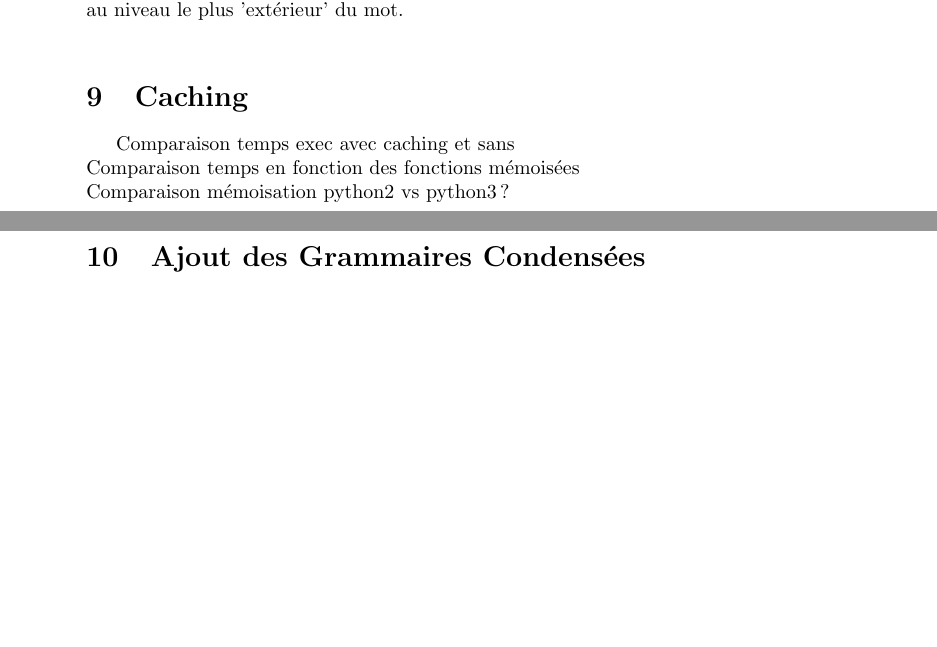
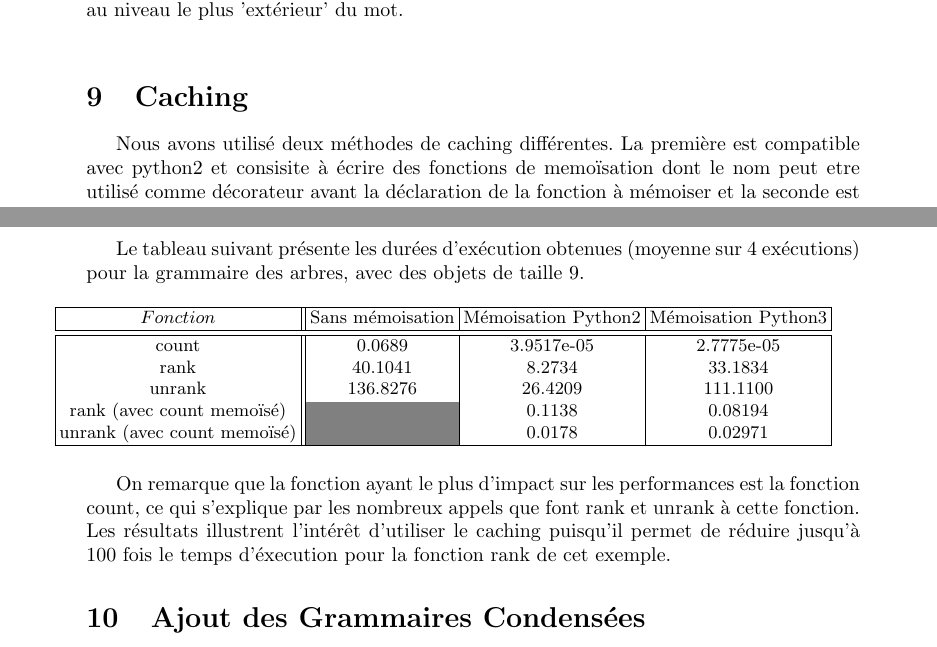
Before and after one commit to FrelVick/CombiProj, a LaTeX document (rapport/rapport.tex): two parts of pages 9 and 10 of 12 before the commit and two parts of pages 10 and 11 of 14 after it, joined at a grey line, cut so that both start at the same text, the shorter picture padded with empty space. Compiled offline with pdfLaTeX.

Commit message:
rapport add caching

```diff
--- a/rapport/rapport.tex
+++ b/rapport/rapport.tex
@@ -10,8 +10,8 @@
 \usepackage[section]{placeins}
 \usepackage{listings}
 \usepackage{color}
+\usepackage{colortbl}
 \usepackage[dvipsnames]{xcolor}
-
 \lstset{language=python,
 	  	basicstyle=\ttfamily,
         	        keywordstyle=\color{ForestGreen}\ttfamily,
@@ -691,9 +691,41 @@ ouvrante parmis les parenthèses situées au niveau le plus 'extérieur'
 du mot.\\
 
 \section{Caching}
-Comparaison temps exec avec caching et sans\\
-Comparaison temps en fonction des fonctions mémoisées\\
-Comparaison mémoisation python2 vs python3 ?\\
+
+Nous avons utilisé deux méthodes de caching différentes.
+La première est compatible avec python2 et consisite à écrire des
+fonctions de memoïsation dont le nom peut etre utilisé comme
+décorateur avant la déclaration de la fonction à mémoiser et la
+seconde est la solution proposée dans la version python 3.5
+@lru\_cache.\\
+
+Le tableau suivant présente les durées d'exécution obtenues (moyenne
+sur 4 exécutions) pour la grammaire des arbres, avec des objets de taille 9.
+
+\begin{table}[!hbt]
+\centering
+\small
+\setlength\tabcolsep{2pt}
+\begin{tabular}{|c||c|c|c|}
+\hline $Fonction$ & Sans mémoisation & Mémoisation Python2 &  Mémoisation Python3\\
+\hline
+\hline
+
+count & 0.0689 & 3.9517e-05 &  2.7775e-05\\
+rank & 40.1041 & 8.2734 & 33.1834 \\
+unrank & 136.8276 & 26.4209 & 111.1100\\
+rank (avec count memoïsé) & \cellcolor{gray} & 0.1138 & 0.08194\\
+unrank (avec count memoïsé) & \cellcolor{gray} & 0.0178 & 0.02971\\
+\hline
+\end{tabular}
+\end{table}
+
+On remarque que la fonction ayant le plus d'impact sur les
+performances est la fonction count, ce qui s'explique par les
+nombreux appels que font rank et unrank à cette fonction. Les
+résultats illustrent l'intérêt d'utiliser le caching puisqu'il
+permet de réduire jusqu'à 100 fois le temps d'éxecution pour la
+fonction rank de cet exemple.
 
 \section{Ajout des Grammaires Condensées}
 
```
Also changed, not shown: rapport/rapport.pdf, 2 other files.
